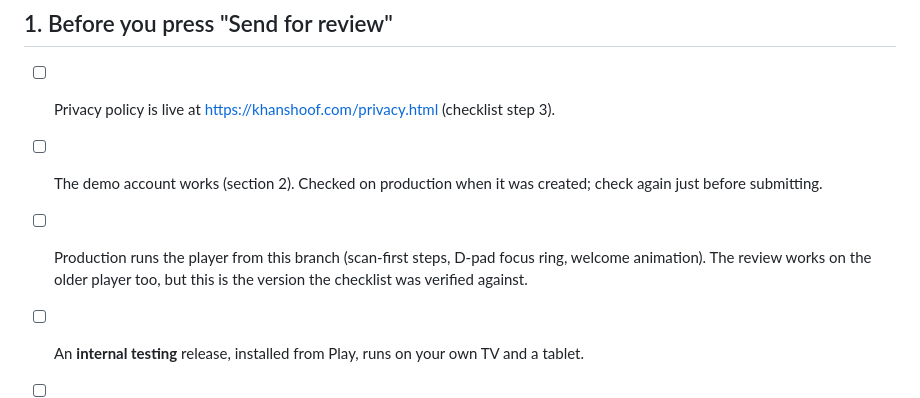
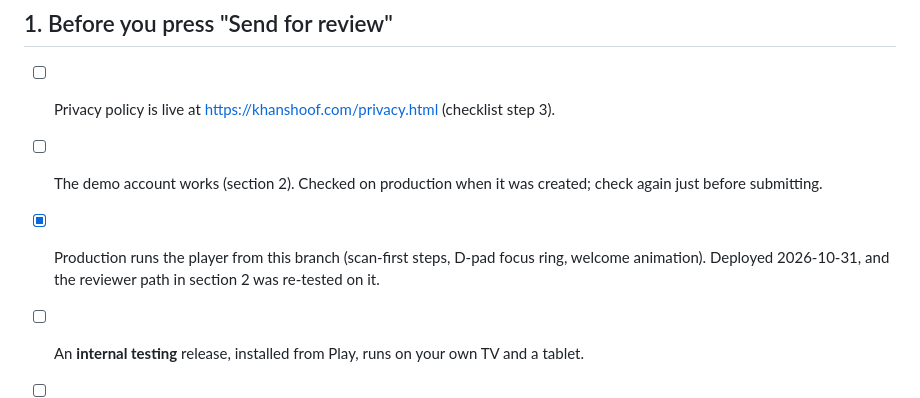
Before and after one commit to comthre3/signage, a Markdown page: android-tv/REVIEW_KIT.md, the part around the change. Drawn GitHub-style.

Commit message:
docs(tv): production now runs this branch's player
Co-Authored-By: Claude Opus 5.5 <noreply@anthropic.com>

```diff
--- a/android-tv/REVIEW_KIT.md
+++ b/android-tv/REVIEW_KIT.md
@@ -11,9 +11,9 @@ for the account and listing; this file is what to check and paste at review time
 - [ ] Privacy policy is live at https://khanshoof.com/privacy.html (checklist step 3).
 - [ ] The demo account works (section 2). Checked on production when it was
       created; check again just before submitting.
-- [ ] Production runs the player from this branch (scan-first steps, D-pad
-      focus ring, welcome animation). The review works on the older player too,
-      but this is the version the checklist was verified against.
+- [x] Production runs the player from this branch (scan-first steps, D-pad
+      focus ring, welcome animation). Deployed 2026-10-31, and the reviewer
+      path in section 2 was re-tested on it.
 - [ ] An **internal testing** release, installed from Play, runs on your own
       TV and a tablet.
 - [ ] **Pre-launch report** (Test and release → Pre-launch report) shows no
```
